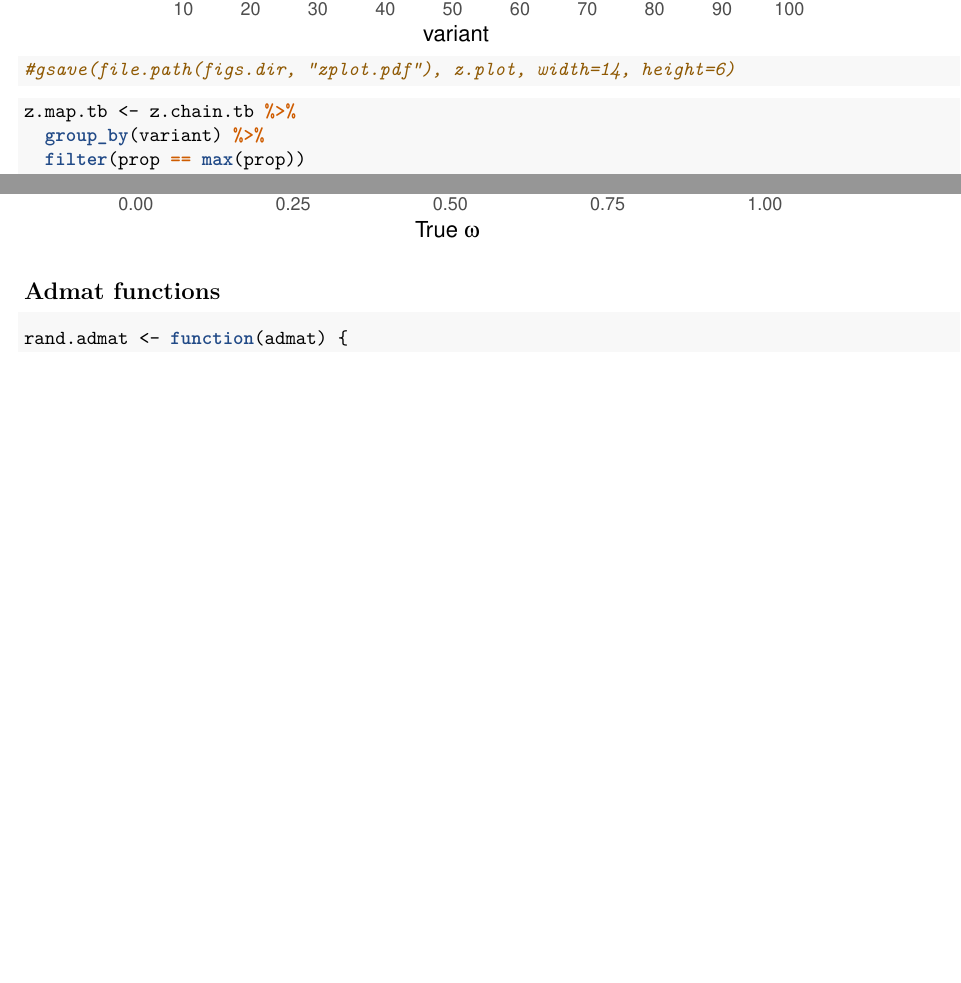
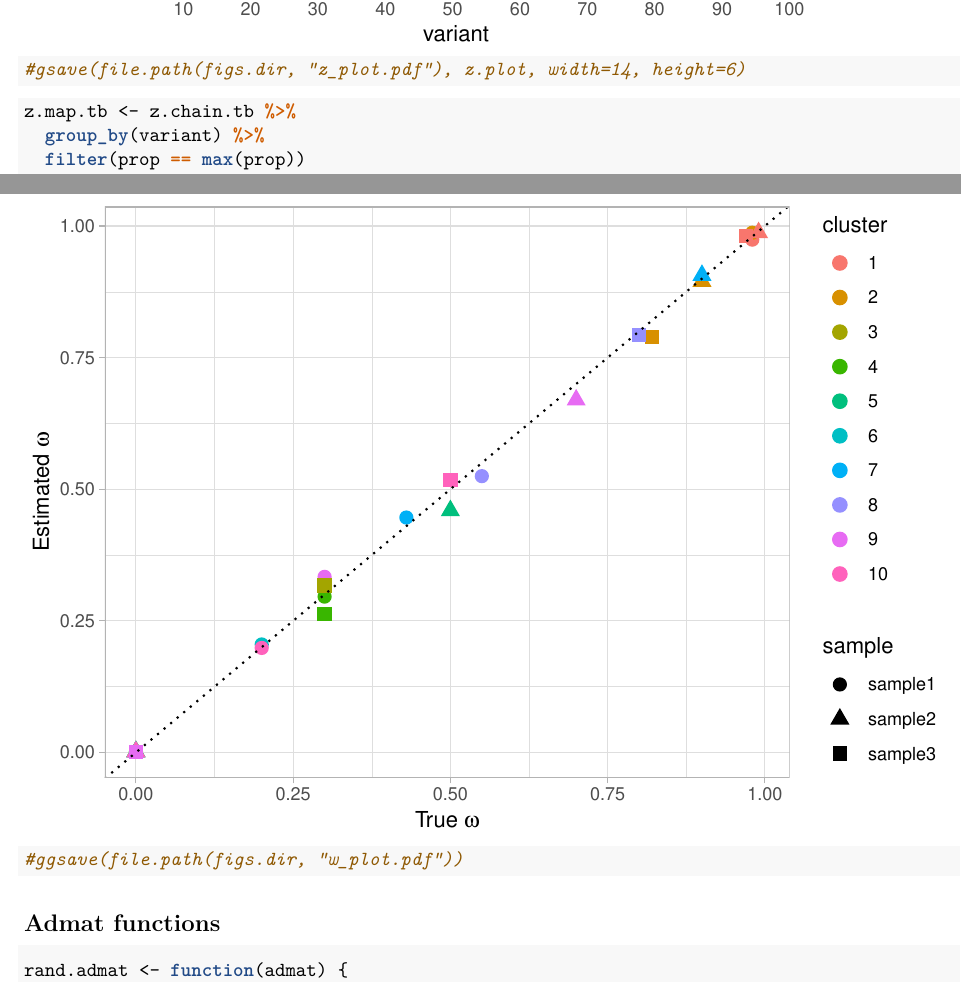
Before and after one commit to KarchinLab/pictograph, an R Markdown document (v6/rmd/cluster_first_schism_scoring.Rmd): two parts of pages 7 and 9 of 17 before the commit and two parts of pages 7 and 9 of 18 after it, joined at a grey line, cut so that both start at the same text, the shorter picture padded with empty space. The pictures show the output file v6/rmd/cluster_first_schism_scoring.pdf that the author committed with the source.

Commit message:
rename files, plot omega to pdf

````diff
--- a/v6/rmd/cluster_first_schism_scoring.Rmd
+++ b/v6/rmd/cluster_first_schism_scoring.Rmd
@@ -302,7 +302,7 @@ z.plot <- ggplot(z.chain.tb, aes(variant, mcmc_z)) +
              pch=21, size=3, stroke=0)
 
 z.plot
-#gsave(file.path(figs.dir, "zplot.pdf"), z.plot, width=14, height=6)
+#gsave(file.path(figs.dir, "z_plot.pdf"), z.plot, width=14, height=6)
 ```
 
 ```{r map}
@@ -349,6 +349,7 @@ ggplot(w_master, aes(true_w, mcmc_w)) +
   xlab(expression("True "*omega)) +
   ylab(expression("Estimated "*omega)) +
   theme_light()
+#ggsave(file.path(figs.dir, "w_plot.pdf"))
 ```
 
 ## Admat functions
````
Also changed, not shown: v6/figs/schism_scoring_mutate_cols_1-4.pdf, v6/figs/test-data-1.pdf (deleted), v6/figs/w_plot.pdf (added), v6/figs/z_plot.pdf (renamed from v6/figs/zplot.pdf), v6/rmd/cluster_first_schism_scoring.pdf.
